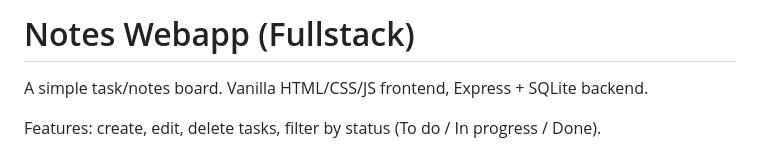
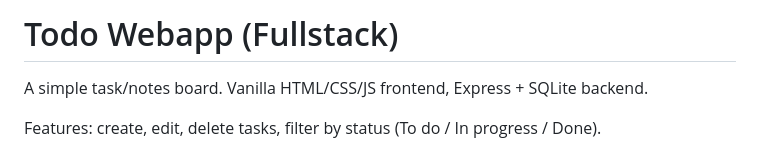
Before and after one commit to Zumi16/Todo-Webapp-Assessment, a Markdown page: README.md, the part around the change. GitHub-like rendering.

Commit message:
Rename project from Notes Webapp to Todo Webapp

```diff
--- a/README.md
+++ b/README.md
@@ -1,4 +1,4 @@
-# Notes Webapp (Fullstack)
+# Todo Webapp (Fullstack)
 
 A simple task/notes board. Vanilla HTML/CSS/JS frontend, Express + SQLite backend.
 
```
